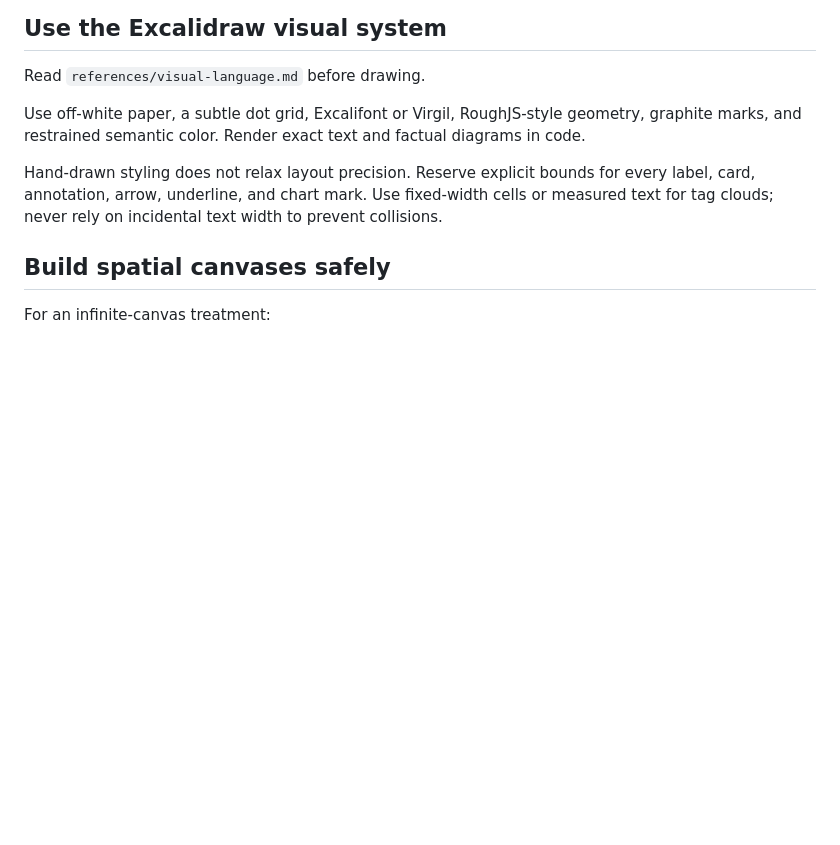
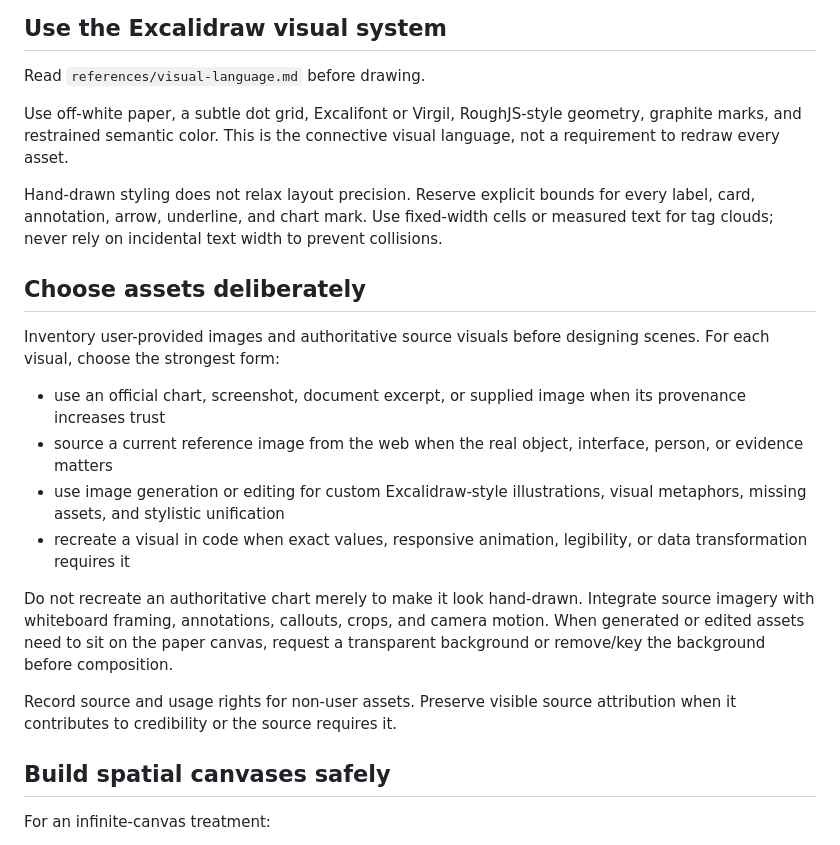
Before and after one commit to adamholter/whiteboard-explainer-video-skill, a Markdown page: skill/whiteboard-explainer-video/SKILL.md, the part around the change. Rendered like a GitHub page; blank space fills up the shorter version.

Commit message:
Add mixed-media asset strategy

```diff
--- a/skill/whiteboard-explainer-video/SKILL.md
+++ b/skill/whiteboard-explainer-video/SKILL.md
@@ -19,9 +19,22 @@ Use structured data for factual charts and comparisons. Compute derived claims p
 
 Read `references/visual-language.md` before drawing.
 
-Use off-white paper, a subtle dot grid, Excalifont or Virgil, RoughJS-style geometry, graphite marks, and restrained semantic color. Render exact text and factual diagrams in code.
+Use off-white paper, a subtle dot grid, Excalifont or Virgil, RoughJS-style geometry, graphite marks, and restrained semantic color. This is the connective visual language, not a requirement to redraw every asset.
 
 Hand-drawn styling does not relax layout precision. Reserve explicit bounds for every label, card, annotation, arrow, underline, and chart mark. Use fixed-width cells or measured text for tag clouds; never rely on incidental text width to prevent collisions.
+
+## Choose assets deliberately
+
+Inventory user-provided images and authoritative source visuals before designing scenes. For each visual, choose the strongest form:
+
+- use an official chart, screenshot, document excerpt, or supplied image when its provenance increases trust
+- source a current reference image from the web when the real object, interface, person, or evidence matters
+- use image generation or editing for custom Excalidraw-style illustrations, visual metaphors, missing assets, and stylistic unification
+- recreate a visual in code when exact values, responsive animation, legibility, or data transformation requires it
+
+Do not recreate an authoritative chart merely to make it look hand-drawn. Integrate source imagery with whiteboard framing, annotations, callouts, crops, and camera motion. When generated or edited assets need to sit on the paper canvas, request a transparent background or remove/key the background before composition.
+
+Record source and usage rights for non-user assets. Preserve visible source attribution when it contributes to credibility or the source requires it.
 
 ## Build spatial canvases safely
 
```
Also changed, not shown: 1 other file.
